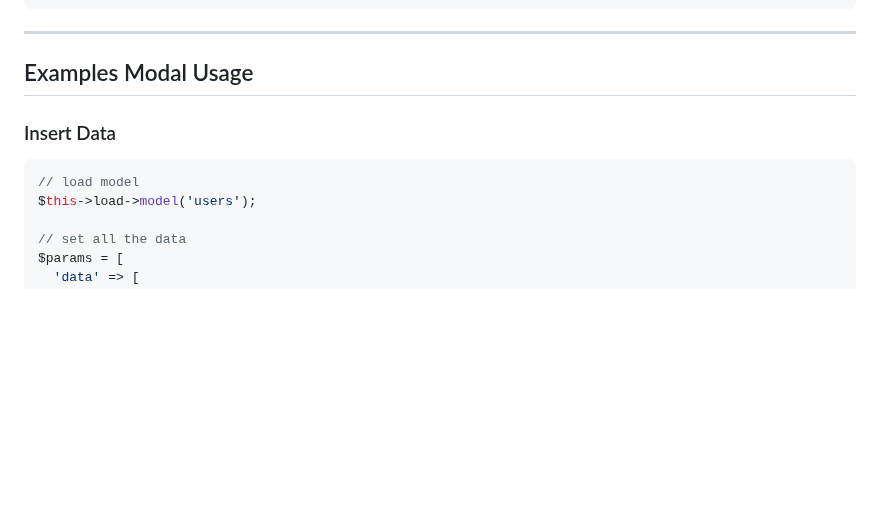
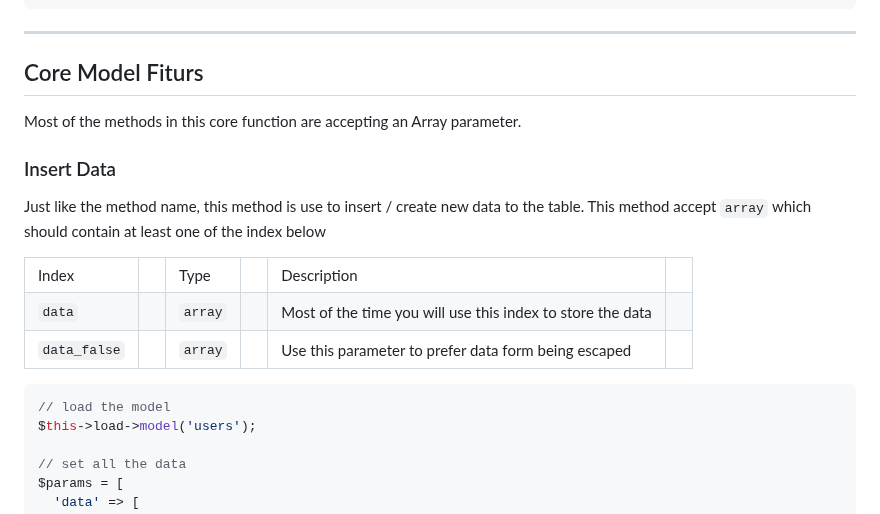
Before and after one commit to oniseven/CI3-AdminLTE, a Markdown page: README.md, the part around the change. Rendered like a GitHub page; blank space fills up the shorter version.

Commit message:
Adding MY_Model Usage Documentation

````diff
--- a/README.md
+++ b/README.md
@@ -336,12 +336,35 @@ of if you want to declare a model with different group connection
 
 ----
 
-## Examples Modal Usage
+## Core Model Fiturs
+
+Most of the methods in this core function are accepting an Array parameter.
 
 ### Insert Data
 
+Just like the method name, this method is use to insert / create new data to the table.
+This method accept `array` which should contain at least one of the index below
+
+<table>
+  <tr>
+    <td>Index<td>
+    <td>Type<td>
+    <td>Description<td>
+  </tr>
+  <tr>
+    <td><code>data</code><td>
+    <td><code>array</code><td>
+    <td>Most of the time you will use this index to store the data<td>
+  </tr>
+  <tr>
+    <td><code>data_false</code><td>
+    <td><code>array</code><td>
+    <td>Use this parameter to prefer data form being escaped<td>
+  </tr>
+</table>
+
 ```php
-// load model
+// load the model
 $this->load->model('users');
 
 // set all the data
````
